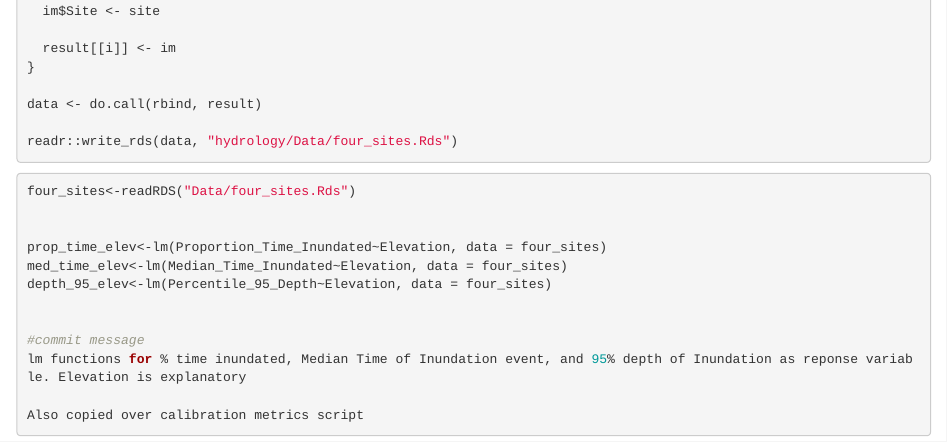
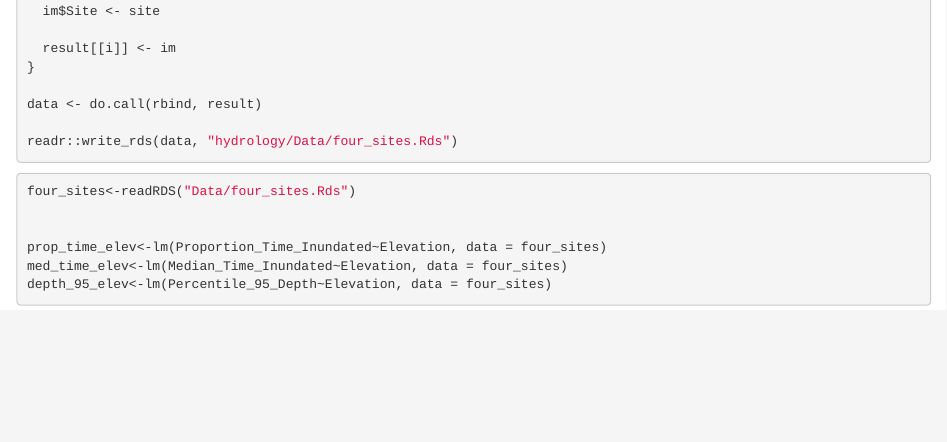
Before and after one commit to UMass-UAS-Salt-Marsh/salt-marsh-work, an R Markdown document (hydrology/inundation_script_Emily.Rmd): the page in a window 1100 px wide, from 800 px down. Rendered offline with R 4.5, knitr and Pandoc, with nearby package versions; the code chunks are not run, so their results and figures are left out.

Commit message:
hydrology/inundation_script_Emily.Rmd

````diff
--- a/hydrology/inundation_script_Emily.Rmd
+++ b/hydrology/inundation_script_Emily.Rmd
@@ -77,9 +77,4 @@ four_sites<-readRDS("Data/four_sites.Rds")
 prop_time_elev<-lm(Proportion_Time_Inundated~Elevation, data = four_sites)
 med_time_elev<-lm(Median_Time_Inundated~Elevation, data = four_sites)
 depth_95_elev<-lm(Percentile_95_Depth~Elevation, data = four_sites)
-
-
-#commit message
-lm functions for % time inundated, Median Time of Inundation event, and 95% depth of Inundation as reponse variable. Elevation is explanatory
-
-Also copied over calibration metrics script
+```
````
